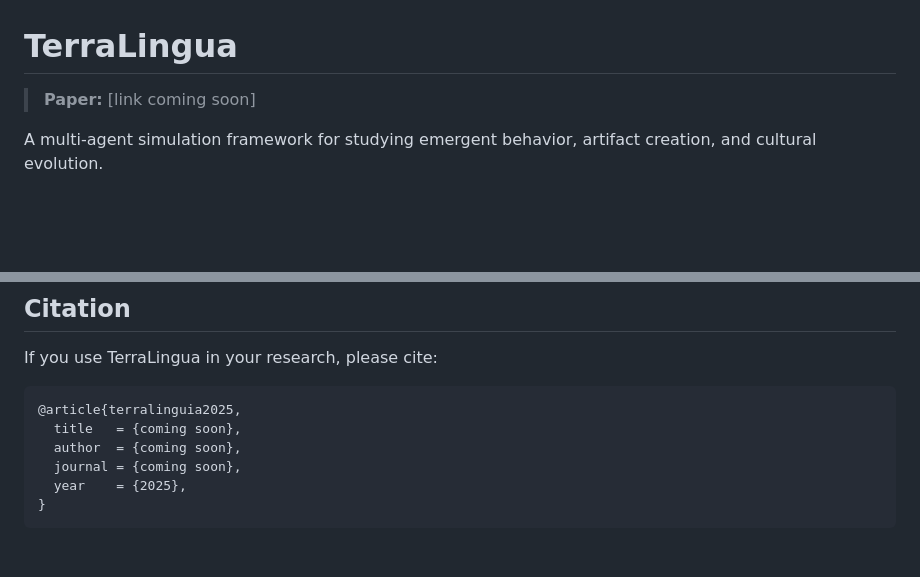
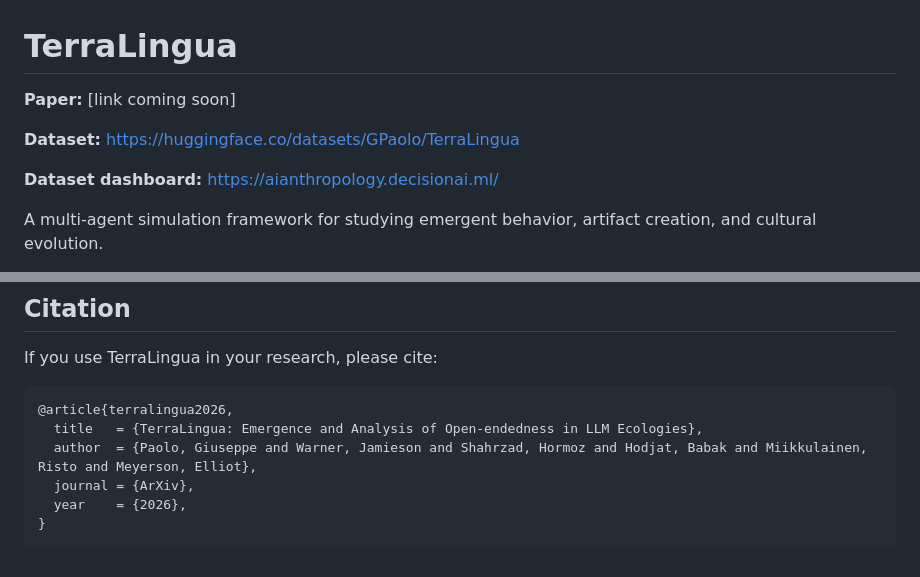
Before and after one commit to cognizant-ai-lab/terralingua, a Markdown page: README.md, 2 parts joined by grey strips. Drawn GitHub-style; blank space fills up the shorter version.

Commit message:
Enhance README with dataset and citation information
Updated the README to include dataset links and citation details.

````diff
--- a/README.md
+++ b/README.md
@@ -1,6 +1,10 @@
 # TerraLingua
 
-> **Paper:** [link coming soon]
+**Paper:** [link coming soon]
+
+**Dataset:** https://huggingface.co/datasets/GPaolo/TerraLingua
+
+**Dataset dashboard:** https://aianthropology.decisionai.ml/
 
 A multi-agent simulation framework for studying emergent behavior, artifact creation, and cultural evolution.
 
@@ -134,10 +138,10 @@ jupyter notebook analysis_scripts/notebooks/
 If you use TerraLingua in your research, please cite:
 
 ```bibtex
-@article{terralinguia2025,
-  title   = {coming soon},
-  author  = {coming soon},
-  journal = {coming soon},
-  year    = {2025},
+@article{terralingua2026,
+  title   = {TerraLingua: Emergence and Analysis of Open-endedness in LLM Ecologies},
+  author  = {Paolo, Giuseppe and Warner, Jamieson and Shahrzad, Hormoz and Hodjat, Babak and Miikkulainen, Risto and Meyerson, Elliot},
+  journal = {ArXiv},
+  year    = {2026},
 }
 ```
````
